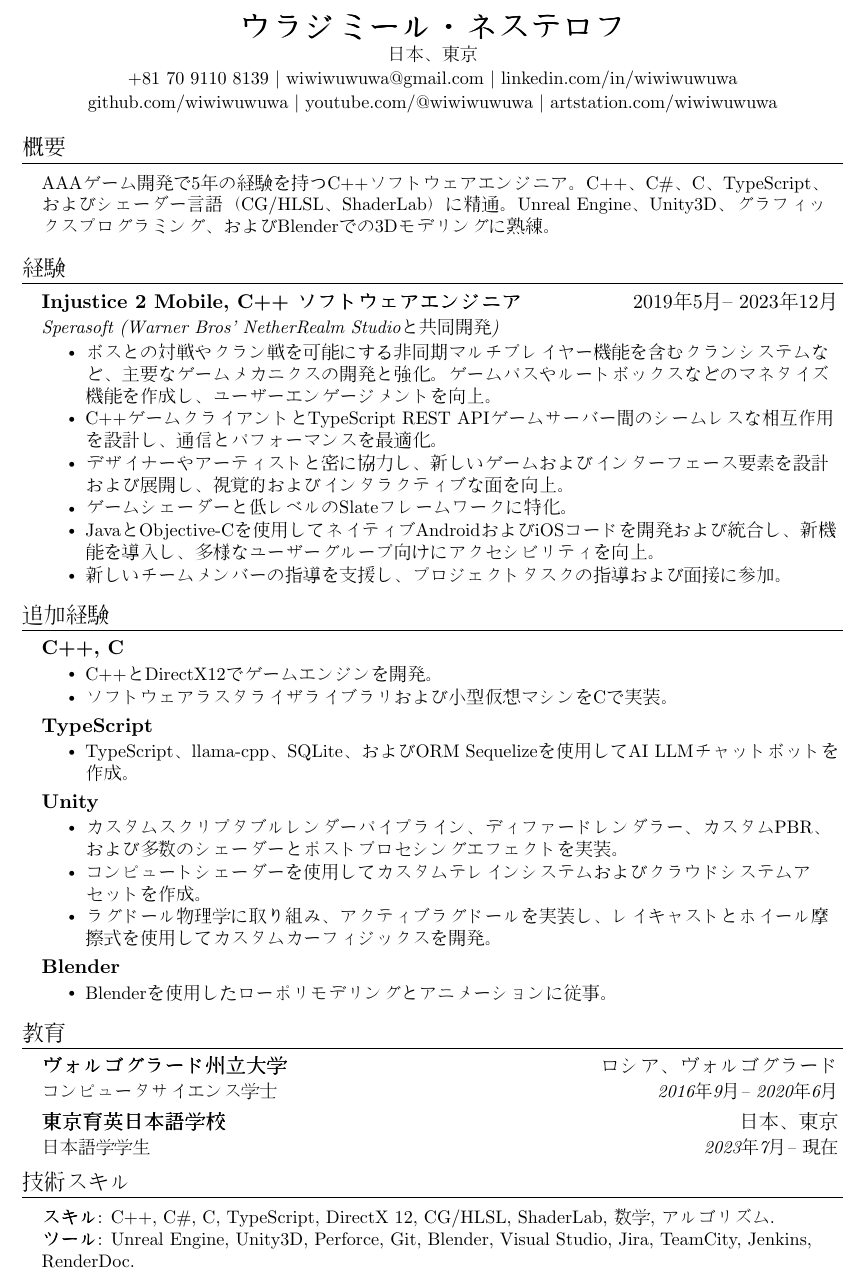
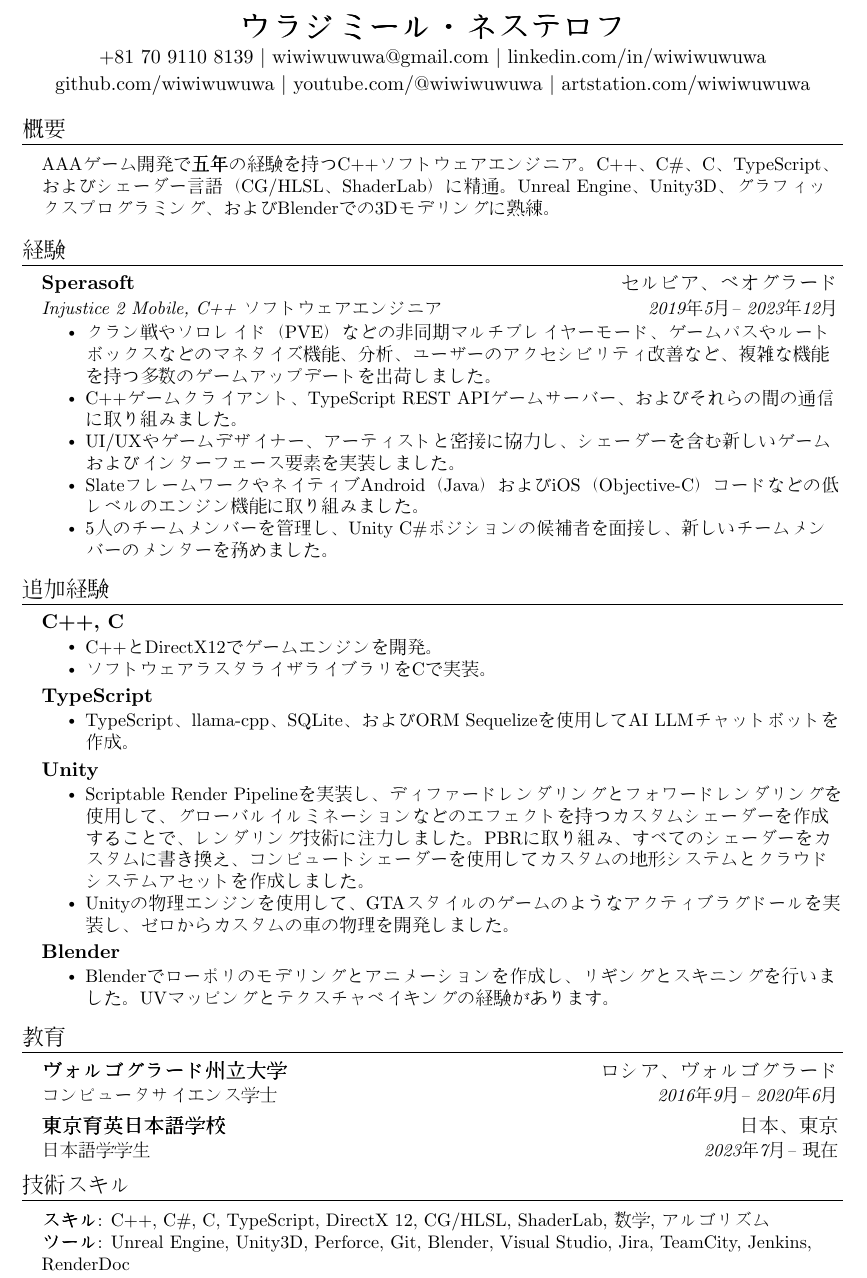
Before and after one commit to wiwiwuwuwa/resume, a LaTeX CV (VladimirNesterov_Resume_JP.tex): part of the page, cut so that both start at the same text. Compiled offline with pdfLaTeX.

Commit message:
update resume

```diff
--- a/VladimirNesterov_Resume_JP.tex
+++ b/VladimirNesterov_Resume_JP.tex
@@ -107,7 +107,6 @@
 %----------HEADING----------
 \begin{center}
     \textbf{\LARGE \scshape ウラジミール・ネステロフ} \\ \vspace{1pt}
-    \small 日本、東京 \\ \vspace{1pt}
     +81 70 9110 8139 $|$ \href{mailto:wiwiwuwuwa@gmail.com}{wiwiwuwuwa@gmail.com} $|$ \href{https://linkedin.com/in/wiwiwuwuwa}{linkedin.com/in/wiwiwuwuwa} \\ \vspace{1pt}
     \href{https://github.com/wiwiwuwuwa}{github.com/wiwiwuwuwa} $|$ \href{https://www.youtube.com/@wiwiwuwuwa}{youtube.com/@wiwiwuwuwa} $|$ \href{https://artstation.com/wiwiwuwuwa}{artstation.com/wiwiwuwuwa}
 \end{center}
@@ -115,7 +114,7 @@
 %-----------SUMMARY-----------
 \section{概要}
   \resumeSubHeadingListStart
-    \resumeItem{AAAゲーム開発で5年の経験を持つC++ソフトウェアエンジニア。C++、C\#、C、TypeScript、およびシェーダー言語（CG/HLSL、ShaderLab）に精通。Unreal Engine、Unity3D、グラフィックスプログラミング、およびBlenderでの3Dモデリングに熟練。}
+    \resumeItem{AAAゲーム開発で\textbf{五年}の経験を持つC++ソフトウェアエンジニア。C++、C\#、C、TypeScript、およびシェーダー言語（CG/HLSL、ShaderLab）に精通。Unreal Engine、Unity3D、グラフィックスプログラミング、およびBlenderでの3Dモデリングに熟練。}
   \resumeSubHeadingListEnd
 
 %-----------EXPERIENCE-----------
@@ -123,15 +122,14 @@
   \resumeSubHeadingListStart
 
     \resumeSubheading
+      {Sperasoft}{セルビア、ベオグラード}
       {Injustice 2 Mobile, C++ ソフトウェアエンジニア}{2019年5月 -- 2023年12月}
-      {Sperasoft (Warner Bros' NetherRealm Studioと共同開発)}{}
       \resumeItemListStart
-        \resumeItem{ボスとの対戦やクラン戦を可能にする非同期マルチプレイヤー機能を含むクランシステムなど、主要なゲームメカニクスの開発と強化。ゲームパスやルートボックスなどのマネタイズ機能を作成し、ユーザーエンゲージメントを向上。}
-        \resumeItem{C++ゲームクライアントとTypeScript REST APIゲームサーバー間のシームレスな相互作用を設計し、通信とパフォーマンスを最適化。}
-        \resumeItem{デザイナーやアーティストと密に協力し、新しいゲームおよびインターフェース要素を設計および展開し、視覚的およびインタラクティブな面を向上。}
-        \resumeItem{ゲームシェーダーと低レベルのSlateフレームワークに特化。}
-        \resumeItem{JavaとObjective-Cを使用してネイティブAndroidおよびiOSコードを開発および統合し、新機能を導入し、多様なユーザーグループ向けにアクセシビリティを向上。}
-        \resumeItem{新しいチームメンバーの指導を支援し、プロジェクトタスクの指導および面接に参加。}
+        \resumeItem{クラン戦やソロレイド（PVE）などの非同期マルチプレイヤーモード、ゲームパスやルートボックスなどのマネタイズ機能、分析、ユーザーのアクセシビリティ改善など、複雑な機能を持つ多数のゲームアップデートを出荷しました。}
+        \resumeItem{C++ゲームクライアント、TypeScript REST APIゲームサーバー、およびそれらの間の通信に取り組みました。}
+        \resumeItem{UI/UXやゲームデザイナー、アーティストと密接に協力し、シェーダーを含む新しいゲームおよびインターフェース要素を実装しました。}
+        \resumeItem{SlateフレームワークやネイティブAndroid（Java）およびiOS（Objective-C）コードなどの低レベルのエンジン機能に取り組みました。}
+        \resumeItem{5人のチームメンバーを管理し、Unity C\#ポジションの候補者を面接し、新しいチームメンバーのメンターを務めました。}
       \resumeItemListEnd
 
   \resumeSubHeadingListEnd
@@ -142,7 +140,7 @@
     \resumeSubheadingSingle{C++, C}
       \resumeItemListStart
         \resumeItem{C++とDirectX12でゲームエンジンを開発。}
-        \resumeItem{ソフトウェアラスタライザライブラリおよび小型仮想マシンをCで実装。}
+        \resumeItem{ソフトウェアラスタライザライブラリをCで実装。}
       \resumeItemListEnd
 
     \resumeSubheadingSingle{TypeScript}
@@ -152,14 +150,13 @@
 
     \resumeSubheadingSingle{Unity}
       \resumeItemListStart
-        \resumeItem{カスタムスクリプタブルレンダーパイプライン、ディファードレンダラー、カスタムPBR、および多数のシェーダーとポストプロセシングエフェクトを実装。}
-        \resumeItem{コンピュートシェーダーを使用してカスタムテレインシステムおよびクラウドシステムアセットを作成。}
-        \resumeItem{ラグドール物理学に取り組み、アクティブラグドールを実装し、レイキャストとホイール摩擦式を使用してカスタムカーフィジックスを開発。}
+        \resumeItem{Scriptable Render Pipelineを実装し、ディファードレンダリングとフォワードレンダリングを使用して、グローバルイルミネーションなどのエフェクトを持つカスタムシェーダーを作成することで、レンダリング技術に注力しました。PBRに取り組み、すべてのシェーダーをカスタムに書き換え、コンピュートシェーダーを使用してカスタムの地形システムとクラウドシステムアセットを作成しました。}
+        \resumeItem{Unityの物理エンジンを使用して、GTAスタイルのゲームのようなアクティブラグドールを実装し、ゼロからカスタムの車の物理を開発しました。}
       \resumeItemListEnd
 
     \resumeSubheadingSingle{Blender}
       \resumeItemListStart
-        \resumeItem{Blenderを使用したローポリモデリングとアニメーションに従事。}
+        \resumeItem{Blenderでローポリのモデリングとアニメーションを作成し、リギングとスキニングを行いました。UVマッピングとテクスチャベイキングの経験があります。}
       \resumeItemListEnd
 
   \resumeSubHeadingListEnd
@@ -179,8 +176,8 @@
 \section{技術スキル}
  \begin{itemize}[leftmargin=0.15in, label={}]
     \small{\item{
-     \textbf{スキル}{: C++, C\#, C, TypeScript, DirectX 12, CG/HLSL, ShaderLab, 数学, アルゴリズム.} \\
-     \textbf{ツール}{: Unreal Engine, Unity3D, Perforce, Git, Blender, Visual Studio, Jira, TeamCity, Jenkins, RenderDoc.}
+     \textbf{スキル}{: C++, C\#, C, TypeScript, DirectX 12, CG/HLSL, ShaderLab, 数学, アルゴリズム} \\
+     \textbf{ツール}{: Unreal Engine, Unity3D, Perforce, Git, Blender, Visual Studio, Jira, TeamCity, Jenkins, RenderDoc}
     }}
  \end{itemize}
 
```
Also changed, not shown: VladimirNesterov_Resume_EN.tex (+12 -15 lines), VladimirNesterov_Resume_EN.pdf, VladimirNesterov_Resume_JP.pdf, readme.md.
